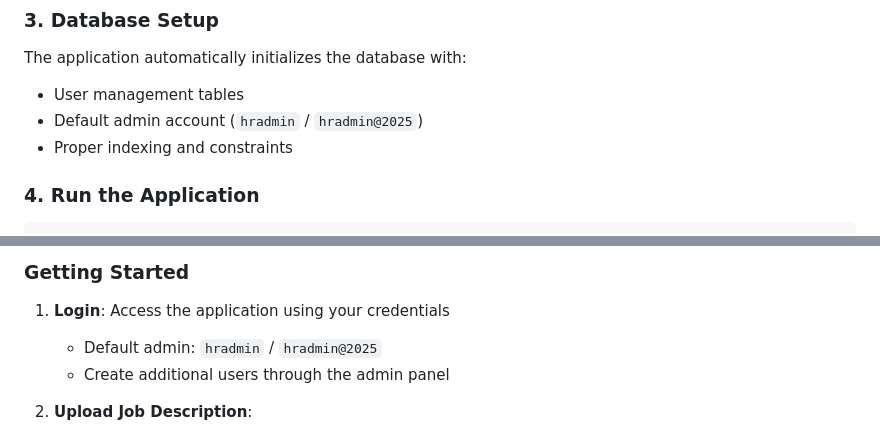
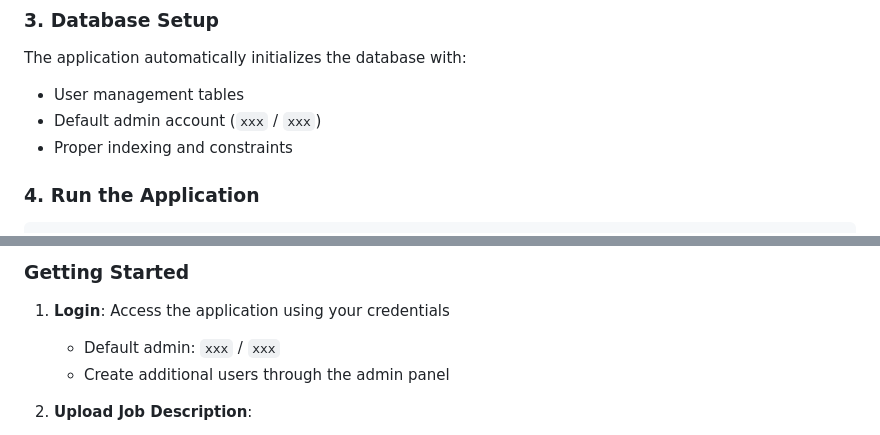
Before and after one commit to tabish-pro/hrtech, a Markdown page: README.md, 2 parts joined by grey strips. Rendered like a GitHub page.

```diff
--- a/README.md
+++ b/README.md
@@ -101,7 +101,7 @@ SENDGRID_API_KEY=your_sendgrid_api_key_here
 ### 3. Database Setup
 The application automatically initializes the database with:
 - User management tables
-- Default admin account (`hradmin` / `hradmin@2025`)
+- Default admin account (`xxx` / `xxx`)
 - Proper indexing and constraints
 
 ### 4. Run the Application
@@ -138,7 +138,7 @@ The PostgreSQL database is automatically configured with:
 ### Getting Started
 
 1. **Login**: Access the application using your credentials
-   - Default admin: `hradmin` / `hradmin@2025`
+   - Default admin: `xxx` / `xxx`
    - Create additional users through the admin panel
 
 2. **Upload Job Description**:
```
